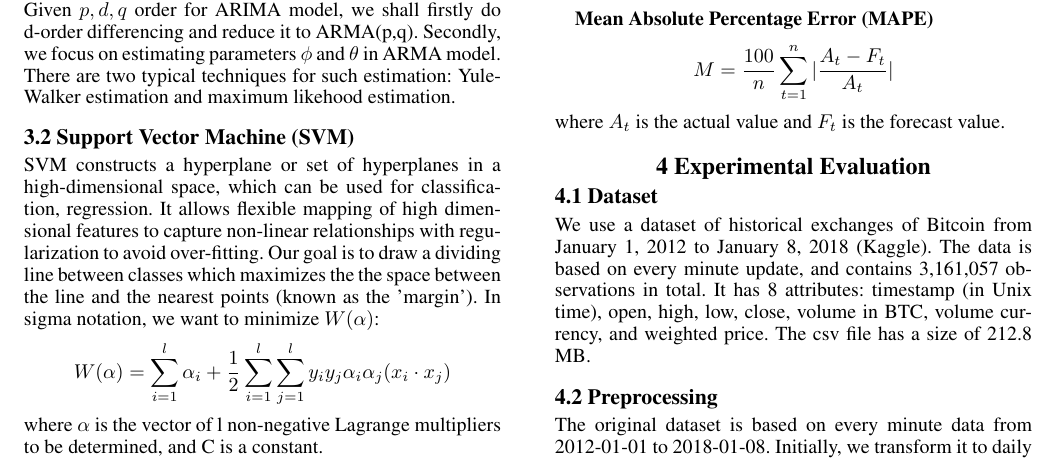
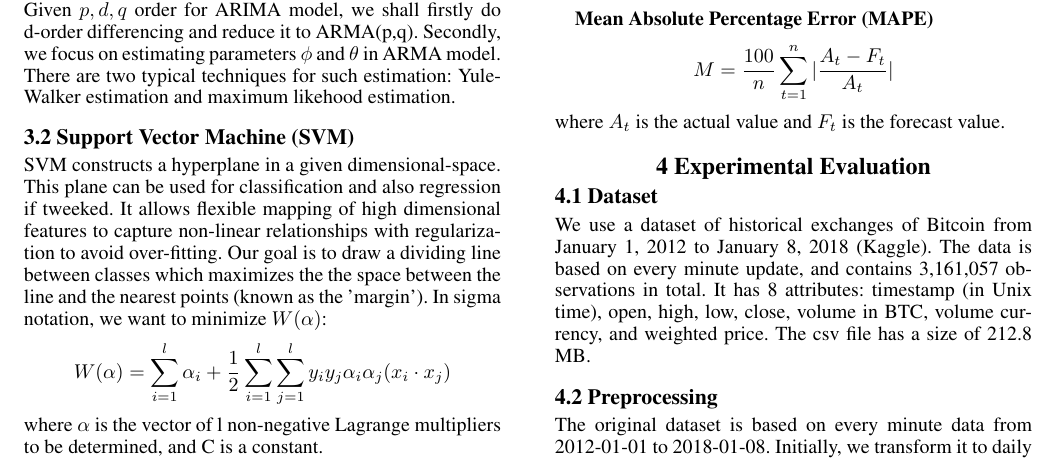
Before and after one commit to tlarsin/CryptoPricePredictor, a LaTeX document (progress_reports/preliminary_writeup/written.tex): part of page 2 of 5, cut so that both start at the same text. Compiled offline with pdfLaTeX.

Commit message:
Added SVM_writeup which has my SVM comments

```diff
--- a/progress_reports/preliminary_writeup/written.tex
+++ b/progress_reports/preliminary_writeup/written.tex
@@ -93,7 +93,7 @@ Given $p,d,q$ order for ARIMA model, we shall firstly do d-order differencing an
 %%% 2 SVM %%%
 \subsection*{3.2 Support Vector Machine (SVM)}
 
-SVM constructs a hyperplane or set of hyperplanes in a high-dimensional space, which can be used for classification, regression. It allows flexible mapping of high dimensional features to capture non-linear relationships with regularization to avoid over-fitting. Our goal is to draw a dividing line between classes which maximizes the the space between the line and the nearest points (known as the 'margin'). In sigma notation, we want to minimize $W(\alpha)$:
+SVM constructs a hyperplane in a given dimensional-space. This plane can be used for classification and also regression if tweeked. It allows flexible mapping of high dimensional features to capture non-linear relationships with regularization to avoid over-fitting. Our goal is to draw a dividing line between classes which maximizes the the space between the line and the nearest points (known as the 'margin'). In sigma notation, we want to minimize $W(\alpha)$:
 $$ W(\alpha) = \sum_{i=1}^l \alpha_i +
     \frac{1}{2} \sum_{i=1}^l \sum_{j=1}^l y_i y_j \alpha_i \alpha_j (x_i \cdot  x_j) $$
 
```
Also changed, not shown: 1 other file.
